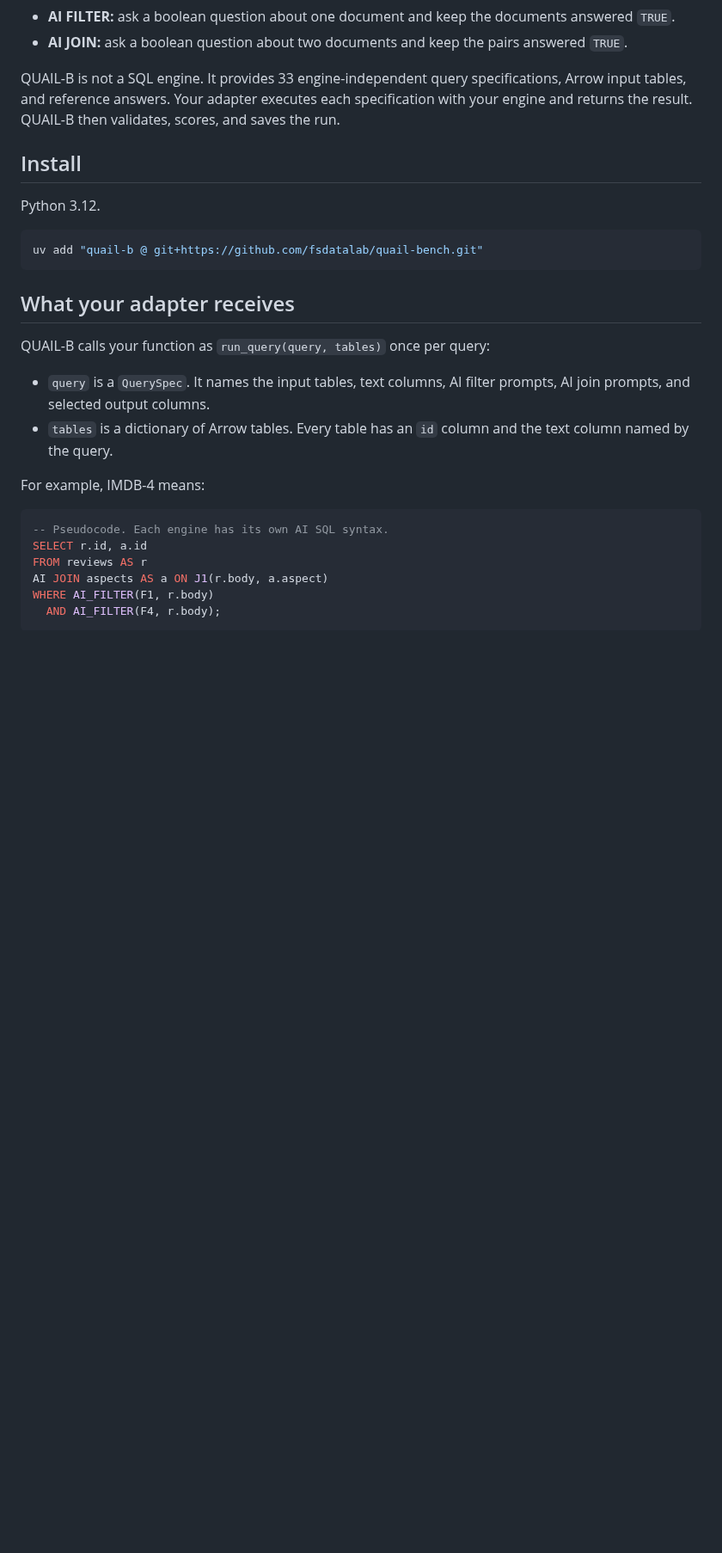
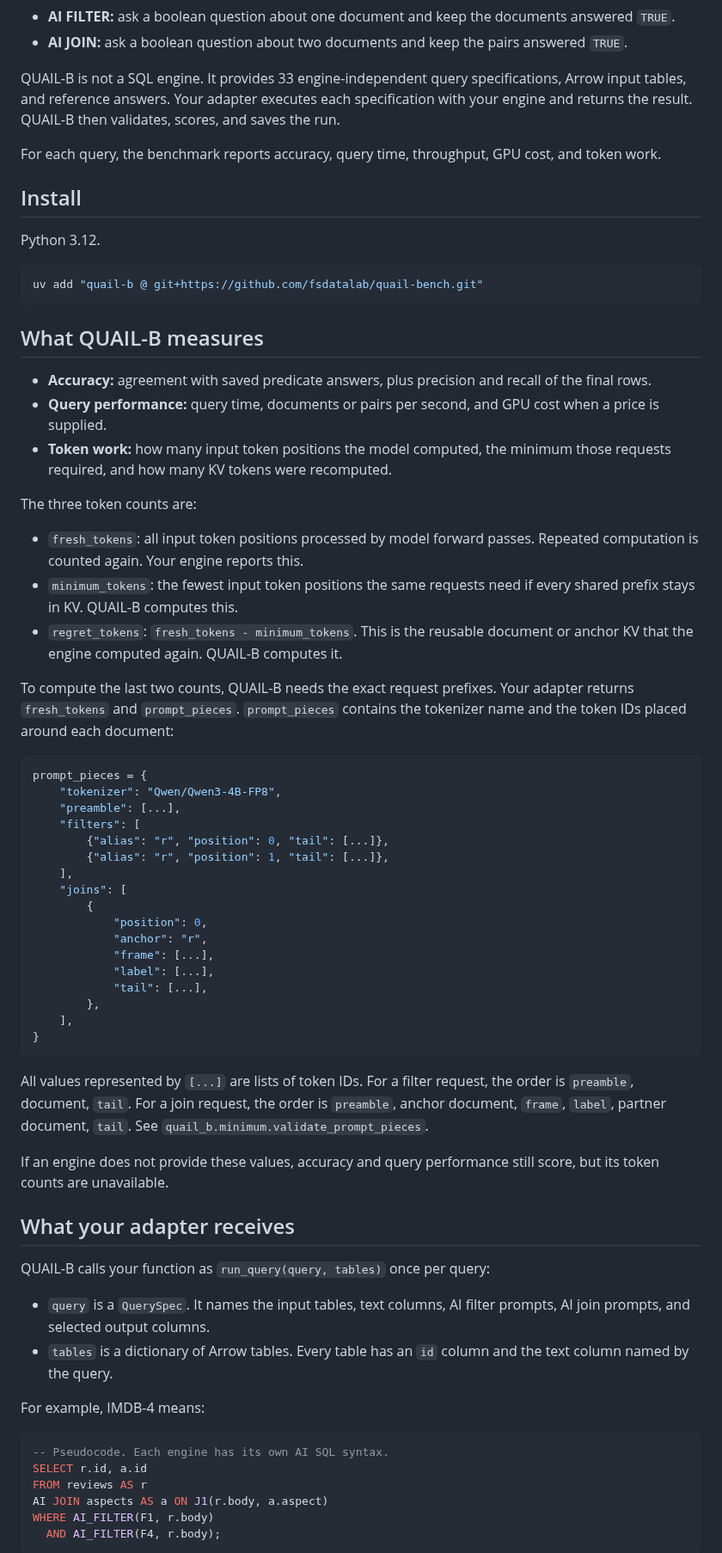
Before and after one commit to fsdatalab/quail, a Markdown page: README.md, the part around one of its changes. Shown at 86% size. Rendered like a GitHub page; blank space fills up the shorter version.

Commit message:
Make token work a primary benchmark metric
Co-authored-by: Shreya Shankar <shreyashankar@cmu.edu>

````diff
--- a/README.md
+++ b/README.md
@@ -15,6 +15,9 @@ specifications, Arrow input tables, and reference answers. Your adapter
 executes each specification with your engine and returns the result.
 QUAIL-B then validates, scores, and saves the run.
 
+For each query, the benchmark reports accuracy, query time, throughput,
+GPU cost, and token work.
+
 ## Install
 
 Python 3.12.
@@ -22,6 +25,56 @@ Python 3.12.
 ```sh
 uv add "quail-b @ git+https://github.com/fsdatalab/quail-bench.git"
 ```
+
+## What QUAIL-B measures
+
+- **Accuracy:** agreement with saved predicate answers, plus precision and
+  recall of the final rows.
+- **Query performance:** query time, documents or pairs per second, and GPU
+  cost when a price is supplied.
+- **Token work:** how many input token positions the model computed, the
+  minimum those requests required, and how many KV tokens were recomputed.
+
+The three token counts are:
+
+- `fresh_tokens`: all input token positions processed by model forward
+  passes. Repeated computation is counted again. Your engine reports this.
+- `minimum_tokens`: the fewest input token positions the same requests need
+  if every shared prefix stays in KV. QUAIL-B computes this.
+- `regret_tokens`: `fresh_tokens - minimum_tokens`. This is the reusable
+  document or anchor KV that the engine computed again. QUAIL-B computes it.
+
+To compute the last two counts, QUAIL-B needs the exact request prefixes.
+Your adapter returns `fresh_tokens` and `prompt_pieces`. `prompt_pieces`
+contains the tokenizer name and the token IDs placed around each document:
+
+```python
+prompt_pieces = {
+    "tokenizer": "Qwen/Qwen3-4B-FP8",
+    "preamble": [...],
+    "filters": [
+        {"alias": "r", "position": 0, "tail": [...]},
+        {"alias": "r", "position": 1, "tail": [...]},
+    ],
+    "joins": [
+        {
+            "position": 0,
+            "anchor": "r",
+            "frame": [...],
+            "label": [...],
+            "tail": [...],
+        },
+    ],
+}
+```
+
+All values represented by `[...]` are lists of token IDs. For a filter
+request, the order is `preamble`, document, `tail`. For a join request,
+the order is `preamble`, anchor document, `frame`, `label`, partner
+document, `tail`. See `quail_b.minimum.validate_prompt_pieces`.
+
+If an engine does not provide these values, accuracy and query performance
+still score, but its token counts are unavailable.
 
 ## What your adapter receives
 
````
Also changed, not shown: other parts of README.md (+4 -8 lines).
